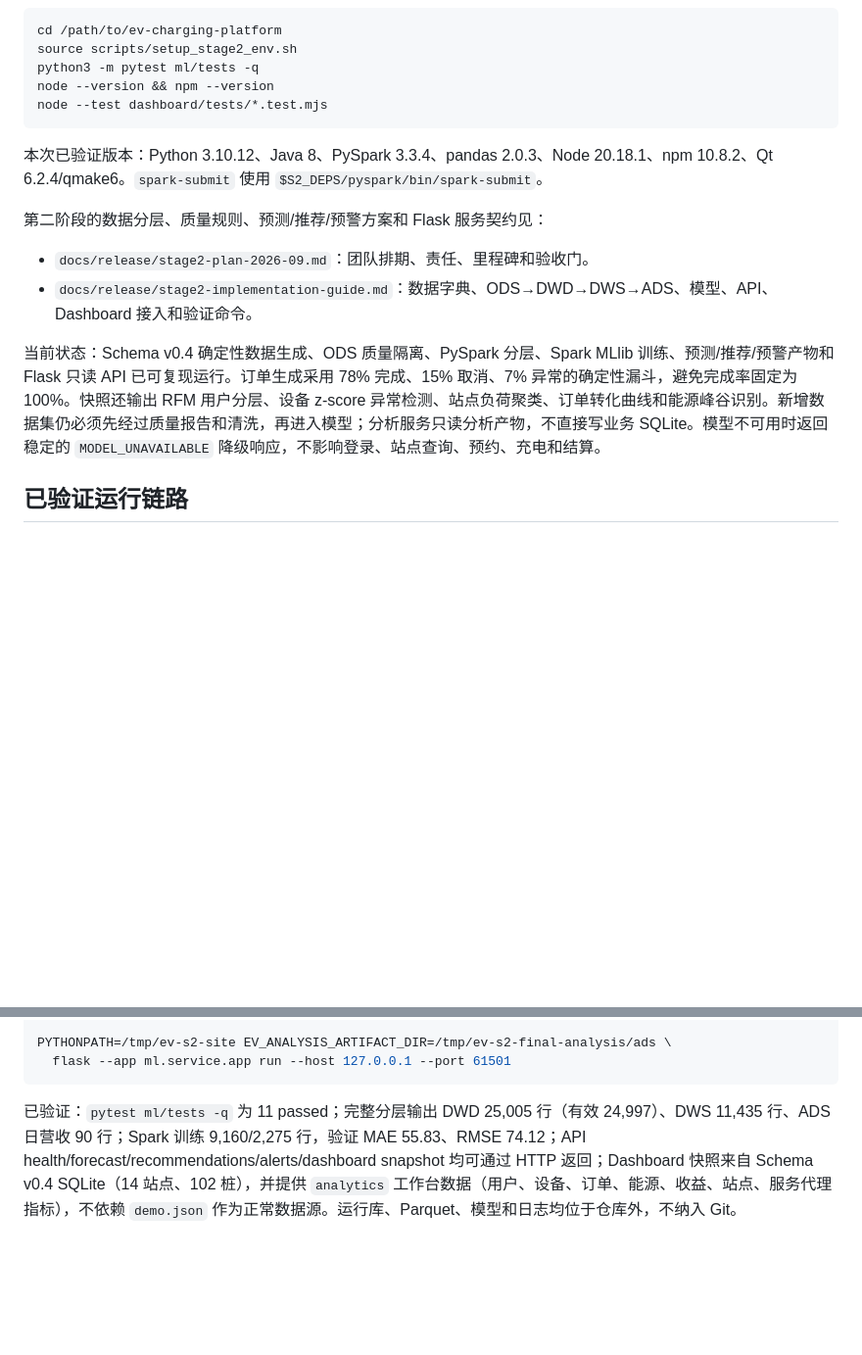
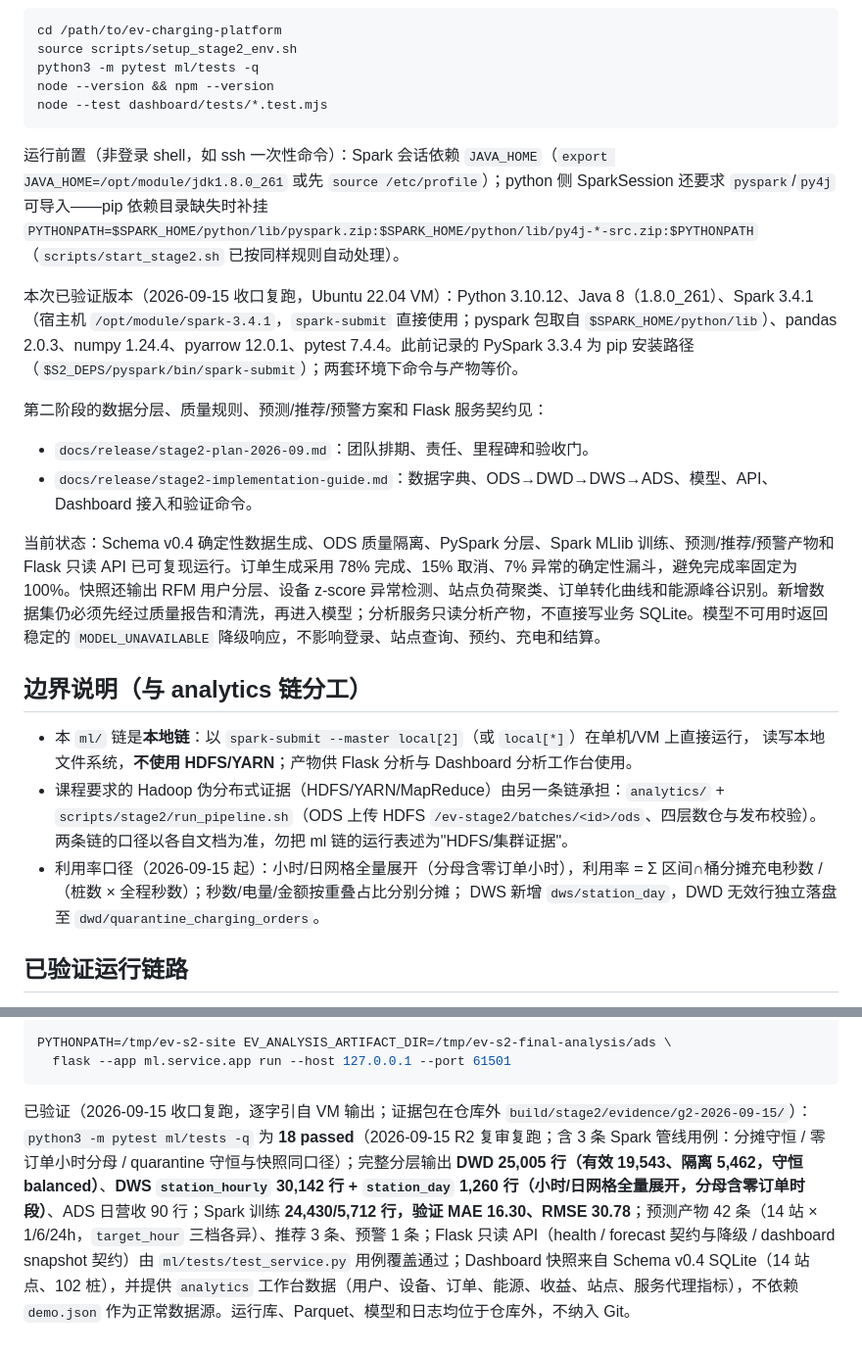
Before and after one commit to starrail-g/ev-charging-platform, a Markdown page: ml/README.md, 2 parts joined by grey strips. Shown at 98% size. Rendered like a GitHub page; blank space fills up the shorter version.

````diff
--- a/ml/README.md
+++ b/ml/README.md
@@ -12,7 +12,9 @@ node --version && npm --version
 node --test dashboard/tests/*.test.mjs
 ```
 
-本次已验证版本：Python 3.10.12、Java 8、PySpark 3.3.4、pandas 2.0.3、Node 20.18.1、npm 10.8.2、Qt 6.2.4/qmake6。`spark-submit` 使用 `$S2_DEPS/pyspark/bin/spark-submit`。
+运行前置（非登录 shell，如 ssh 一次性命令）：Spark 会话依赖 `JAVA_HOME`（`export JAVA_HOME=/opt/module/jdk1.8.0_261` 或先 `source /etc/profile`）；python 侧 SparkSession 还要求 `pyspark`/`py4j` 可导入——pip 依赖目录缺失时补挂 `PYTHONPATH=$SPARK_HOME/python/lib/pyspark.zip:$SPARK_HOME/python/lib/py4j-*-src.zip:$PYTHONPATH`（`scripts/start_stage2.sh` 已按同样规则自动处理）。
+
+本次已验证版本（2026-09-15 收口复跑，Ubuntu 22.04 VM）：Python 3.10.12、Java 8（1.8.0_261）、Spark 3.4.1（宿主机 `/opt/module/spark-3.4.1`，`spark-submit` 直接使用；pyspark 包取自 `$SPARK_HOME/python/lib`）、pandas 2.0.3、numpy 1.24.4、pyarrow 12.0.1、pytest 7.4.4。此前记录的 PySpark 3.3.4 为 pip 安装路径（`$S2_DEPS/pyspark/bin/spark-submit`）；两套环境下命令与产物等价。
 
 第二阶段的数据分层、质量规则、预测/推荐/预警方案和 Flask 服务契约见：
 
@@ -20,6 +22,17 @@ node --test dashboard/tests/*.test.mjs
 - `docs/release/stage2-implementation-guide.md`：数据字典、ODS→DWD→DWS→ADS、模型、API、Dashboard 接入和验证命令。
 
 当前状态：Schema v0.4 确定性数据生成、ODS 质量隔离、PySpark 分层、Spark MLlib 训练、预测/推荐/预警产物和 Flask 只读 API 已可复现运行。订单生成采用 78% 完成、15% 取消、7% 异常的确定性漏斗，避免完成率固定为 100%。快照还输出 RFM 用户分层、设备 z-score 异常检测、站点负荷聚类、订单转化曲线和能源峰谷识别。新增数据集仍必须先经过质量报告和清洗，再进入模型；分析服务只读分析产物，不直接写业务 SQLite。模型不可用时返回稳定的 `MODEL_UNAVAILABLE` 降级响应，不影响登录、站点查询、预约、充电和结算。
+
+## 边界说明（与 analytics 链分工）
+
+- 本 `ml/` 链是**本地链**：以 `spark-submit --master local[2]`（或 `local[*]`）在单机/VM 上直接运行，
+  读写本地文件系统，**不使用 HDFS/YARN**；产物供 Flask 分析与 Dashboard 分析工作台使用。
+- 课程要求的 Hadoop 伪分布式证据（HDFS/YARN/MapReduce）由另一条链承担：`analytics/` +
+  `scripts/stage2/run_pipeline.sh`（ODS 上传 HDFS `/ev-stage2/batches/<id>/ods`、四层数仓与发布校验）。
+  两条链的口径以各自文档为准，勿把 ml 链的运行表述为"HDFS/集群证据"。
+- 利用率口径（2026-09-15 起）：小时/日网格全量展开（分母含零订单小时），利用率 =
+  Σ 区间∩桶分摊充电秒数 /（桩数 × 全程秒数）；秒数/电量/金额按重叠占比分别分摊；
+  DWS 新增 `dws/station_day`，DWD 无效行独立落盘至 `dwd/quarantine_charging_orders`。
 
 ## 已验证运行链路
 
@@ -60,4 +73,4 @@ PYTHONPATH=/tmp/ev-s2-site EV_ANALYSIS_ARTIFACT_DIR=/tmp/ev-s2-final-analysis/ad
   flask --app ml.service.app run --host 127.0.0.1 --port 61501
 ```
 
-已验证：`pytest ml/tests -q` 为 11 passed；完整分层输出 DWD 25,005 行（有效 24,997）、DWS 11,435 行、ADS 日营收 90 行；Spark 训练 9,160/2,275 行，验证 MAE 55.83、RMSE 74.12；API health/forecast/recommendations/alerts/dashboard snapshot 均可通过 HTTP 返回；Dashboard 快照来自 Schema v0.4 SQLite（14 站点、102 桩），并提供 `analytics` 工作台数据（用户、设备、订单、能源、收益、站点、服务代理指标），不依赖 `demo.json` 作为正常数据源。运行库、Parquet、模型和日志均位于仓库外，不纳入 Git。
+已验证（2026-09-15 收口复跑，逐字引自 VM 输出；证据包在仓库外 `build/stage2/evidence/g2-2026-09-15/`）：`python3 -m pytest ml/tests -q` 为 **18 passed**（2026-09-15 R2 复审复跑；含 3 条 Spark 管线用例：分摊守恒 / 零订单小时分母 / quarantine 守恒与快照同口径）；完整分层输出 **DWD 25,005 行（有效 19,543、隔离 5,462，守恒 balanced）**、**DWS `station_hourly` 30,142 行 + `station_day` 1,260 行（小时/日网格全量展开，分母含零订单时段）**、ADS 日营收 90 行；Spark 训练 **24,430/5,712 行，验证 MAE 16.30、RMSE 30.78**；预测产物 42 条（14 站 × 1/6/24h，`target_hour` 三档各异）、推荐 3 条、预警 1 条；Flask 只读 API（health / forecast 契约与降级 / dashboard snapshot 契约）由 `ml/tests/test_service.py` 用例覆盖通过；Dashboard 快照来自 Schema v0.4 SQLite（14 站点、102 桩），并提供 `analytics` 工作台数据（用户、设备、订单、能源、收益、站点、服务代理指标），不依赖 `demo.json` 作为正常数据源。运行库、Parquet、模型和日志均位于仓库外，不纳入 Git。
````
Also changed, not shown: current.md (+13 -6 lines), docs/release/server-code-review-guide-2026-09-08.md (+7 -2 lines).
